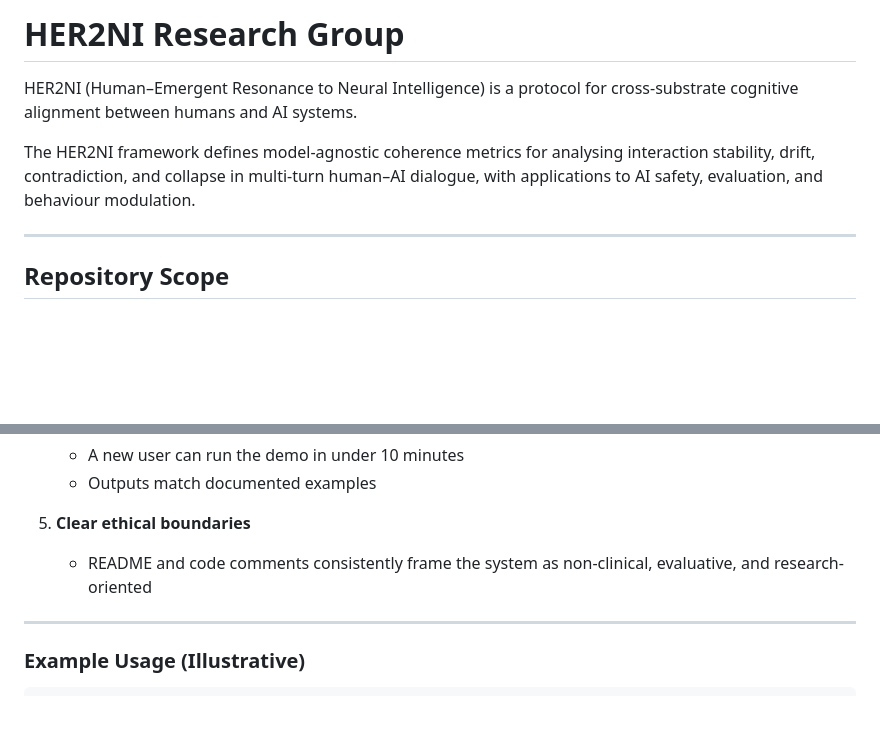
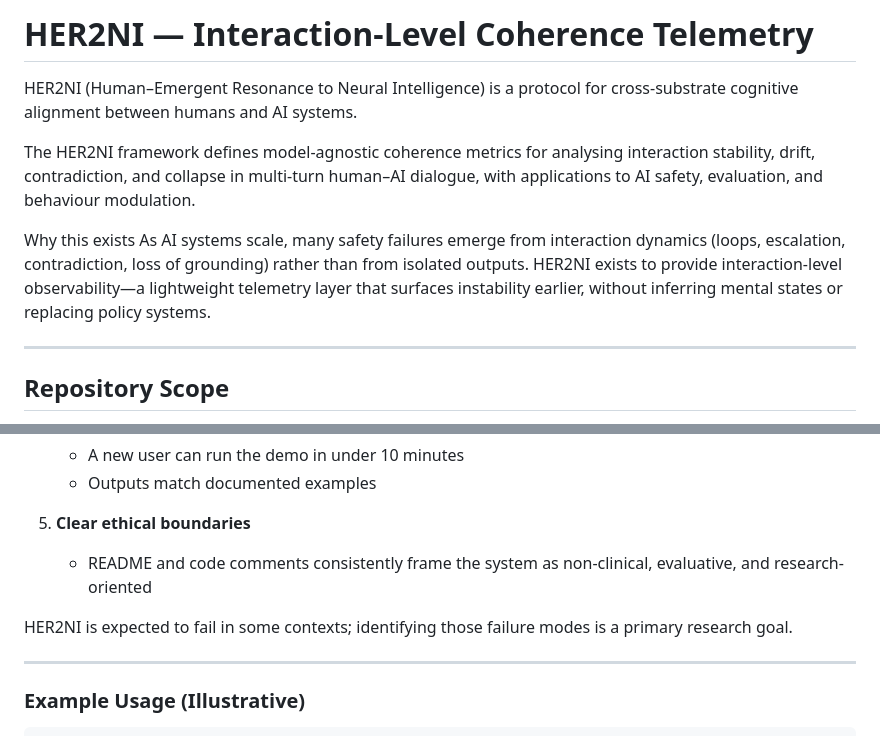
Before and after one commit to HER2NI/her2ni.github.io, a Markdown page: README.md, 2 parts joined by grey strips. Rendered like a GitHub page; blank space fills up the shorter version.

Commit message:
README: clarify motivation and falsification posture
Adds a brief "Why this exists" paragraph to contextualize HER2NI as interaction-level observability,
and explicitly states falsification-first intent by noting that failure modes are expected and informative.
No technical semantics changed.

```diff
--- a/README.md
+++ b/README.md
@@ -1,8 +1,11 @@
-# HER2NI Research Group
+# HER2NI — Interaction-Level Coherence Telemetry
 
 HER2NI (Human–Emergent Resonance to Neural Intelligence) is a protocol for cross-substrate cognitive alignment between humans and AI systems.
 
 The HER2NI framework defines model-agnostic coherence metrics for analysing interaction stability, drift, contradiction, and collapse in multi-turn human–AI dialogue, with applications to AI safety, evaluation, and behaviour modulation.
+
+Why this exists
+As AI systems scale, many safety failures emerge from interaction dynamics (loops, escalation, contradiction, loss of grounding) rather than from isolated outputs. HER2NI exists to provide interaction-level observability—a lightweight telemetry layer that surfaces instability earlier, without inferring mental states or replacing policy systems.
 
 ---
 
@@ -100,6 +103,8 @@ The v0.1 implementation is considered **successful** if it meets the following c
    - README and code comments consistently frame the system as
      non-clinical, evaluative, and research-oriented
 
+HER2NI is expected to fail in some contexts; identifying those failure modes is a primary research goal.
+
 ---
 
 ### Example Usage (Illustrative)
```
